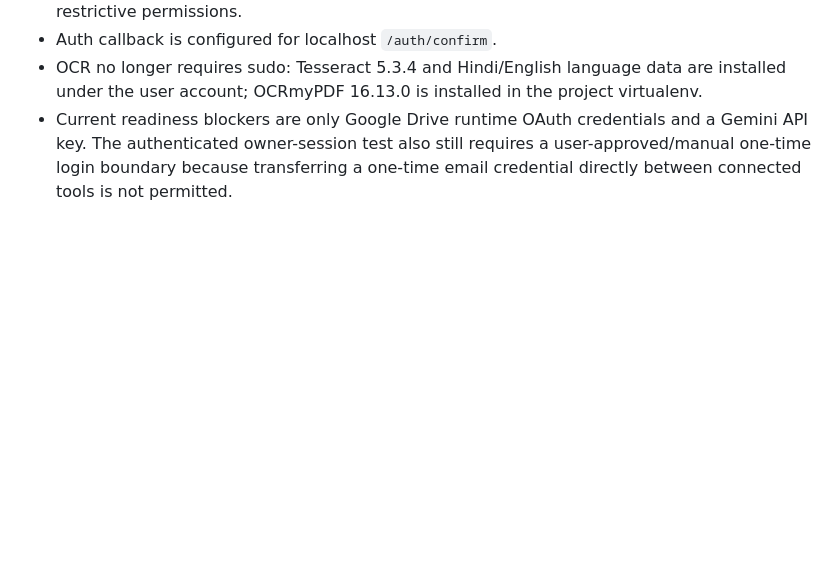
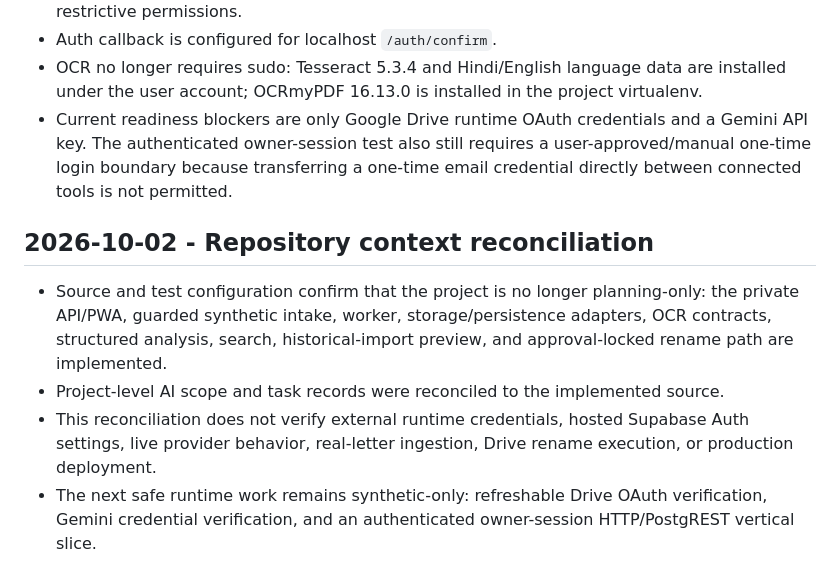
Before and after one commit to zzpsah/digital-letter-registry, a Markdown page: brain/CURRENT_STATE.md, the part around the change. Drawn GitHub-style; blank space fills up the shorter version.

Commit message:
docs: record repository context reconciliation

```diff
--- a/brain/CURRENT_STATE.md
+++ b/brain/CURRENT_STATE.md
@@ -112,3 +112,10 @@ Real intake remains disabled by default. No real archive letter has been ingeste
 - Auth callback is configured for localhost `/auth/confirm`.
 - OCR no longer requires sudo: Tesseract 5.3.4 and Hindi/English language data are installed under the user account; OCRmyPDF 16.13.0 is installed in the project virtualenv.
 - Current readiness blockers are only Google Drive runtime OAuth credentials and a Gemini API key. The authenticated owner-session test also still requires a user-approved/manual one-time login boundary because transferring a one-time email credential directly between connected tools is not permitted.
+
+## 2026-10-02 - Repository context reconciliation
+
+- Source and test configuration confirm that the project is no longer planning-only: the private API/PWA, guarded synthetic intake, worker, storage/persistence adapters, OCR contracts, structured analysis, search, historical-import preview, and approval-locked rename path are implemented.
+- Project-level AI scope and task records were reconciled to the implemented source.
+- This reconciliation does not verify external runtime credentials, hosted Supabase Auth settings, live provider behavior, real-letter ingestion, Drive rename execution, or production deployment.
+- The next safe runtime work remains synthetic-only: refreshable Drive OAuth verification, Gemini credential verification, and an authenticated owner-session HTTP/PostgREST vertical slice.
```
